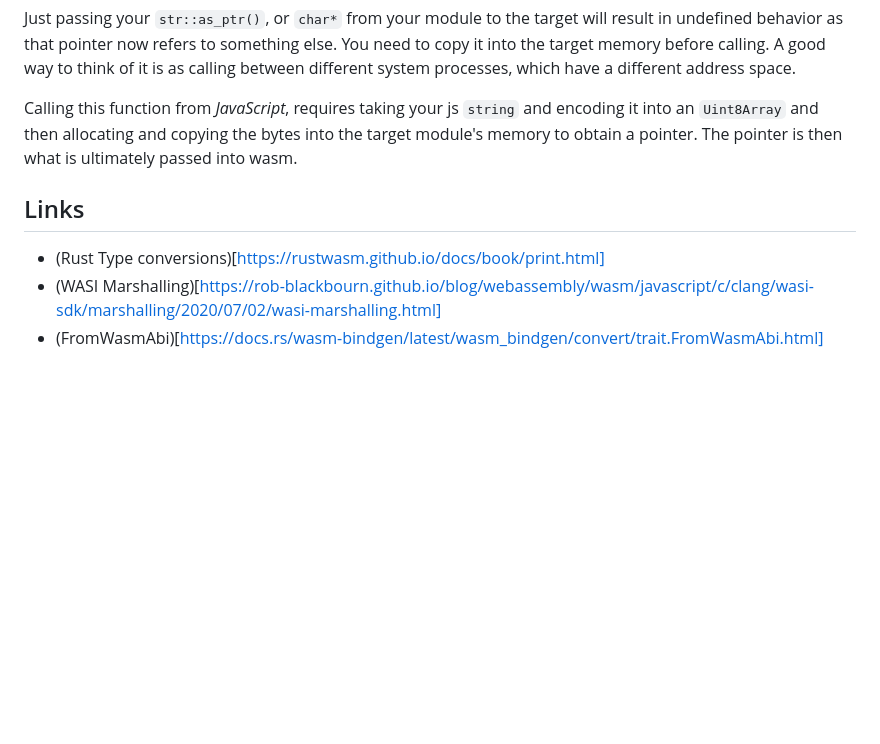
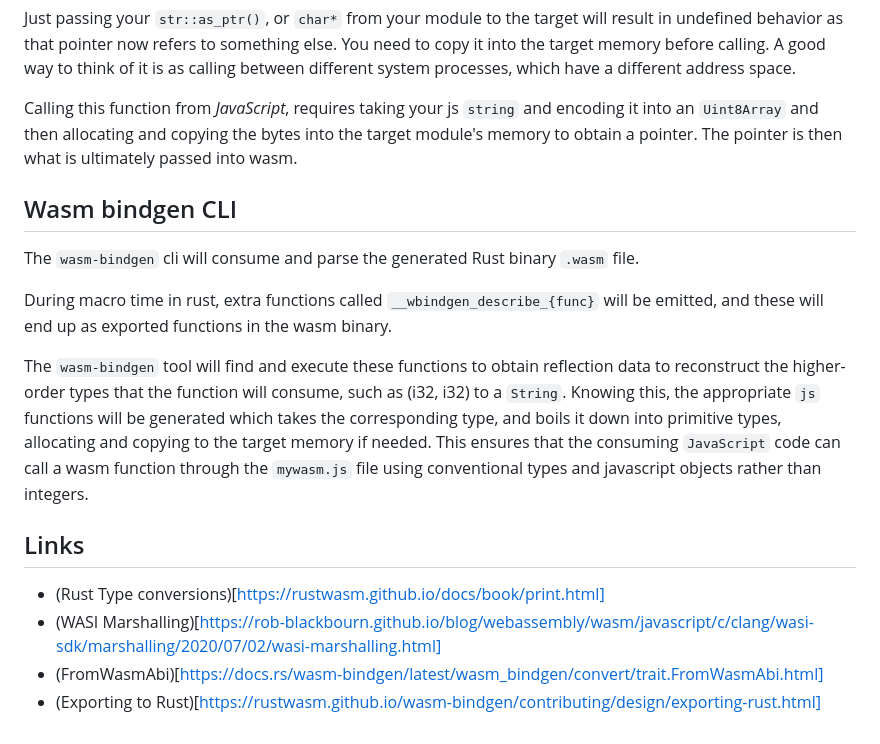
Before and after one commit to AmbientRun/wasm-interop, a Markdown page: README.md, the part around the change. Rendered like a GitHub page; blank space fills up the shorter version.

Commit message:
feat: clarify reflection in `wasm-bindgen-cli`

```diff
--- a/README.md
+++ b/README.md
@@ -77,8 +77,22 @@ Calling this function from _JavaScript_, requires taking your js `string` and en
 allocating and copying the bytes into the target module's memory to obtain a pointer. The pointer is then what is
 ultimately passed into wasm.
 
+## Wasm bindgen CLI
+
+The `wasm-bindgen` cli will consume and parse the generated Rust binary `.wasm` file.
+
+During macro time in rust, extra functions called `__wbindgen_describe_{func}` will be emitted, and these will end up
+as exported functions in the wasm binary.
+
+The `wasm-bindgen` tool will find and execute these functions to obtain reflection data to reconstruct the higher-order
+types that the function will consume, such as (i32, i32) to a `String`. Knowing this, the appropriate `js`
+functions will be generated which takes the corresponding type, and boils it down into primitive types, allocating and
+copying to the target memory if needed. This ensures that the consuming `JavaScript` code can call a wasm function
+through the `mywasm.js` file using conventional types and javascript objects rather than integers.
+
 ## Links
 
 - (Rust Type conversions)[https://rustwasm.github.io/docs/book/print.html]
 - (WASI Marshalling)[https://rob-blackbourn.github.io/blog/webassembly/wasm/javascript/c/clang/wasi-sdk/marshalling/2020/07/02/wasi-marshalling.html]
 - (FromWasmAbi)[https://docs.rs/wasm-bindgen/latest/wasm_bindgen/convert/trait.FromWasmAbi.html]
+- (Exporting to Rust)[https://rustwasm.github.io/wasm-bindgen/contributing/design/exporting-rust.html]
```
